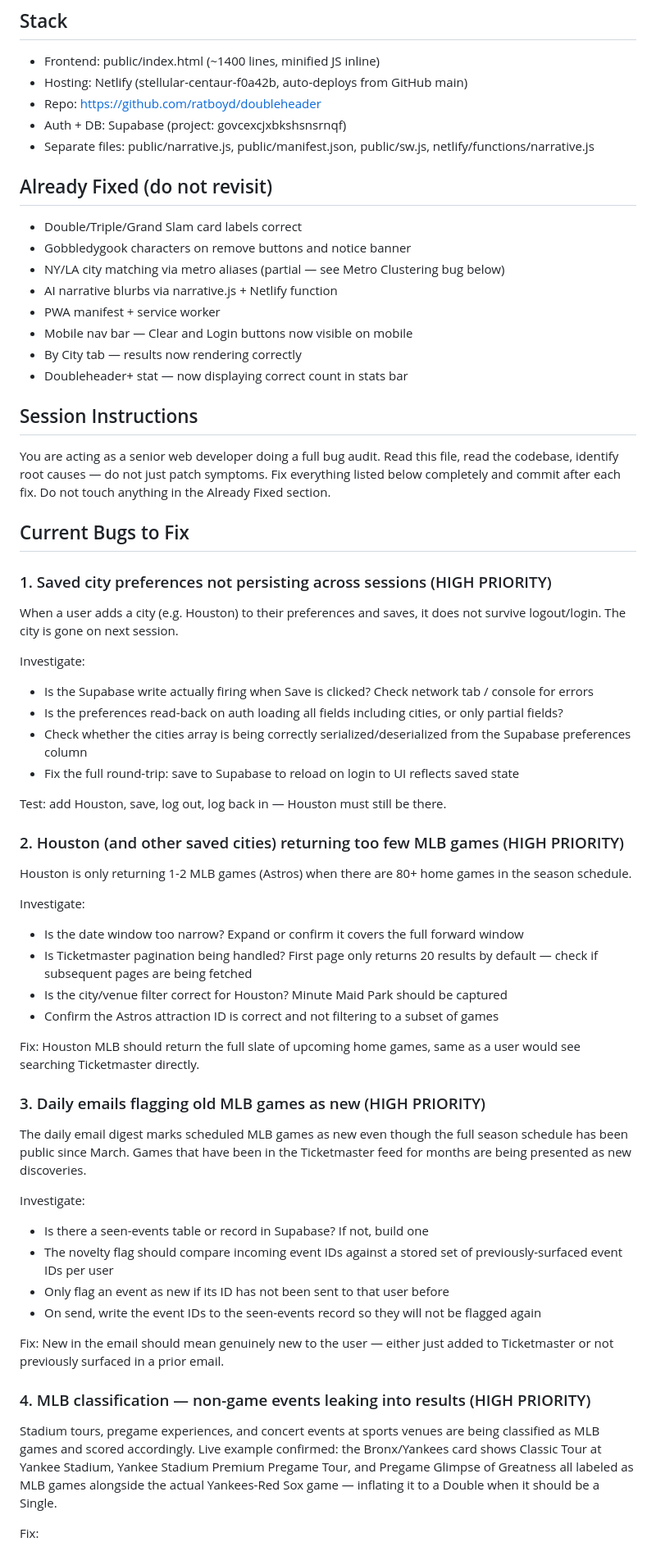
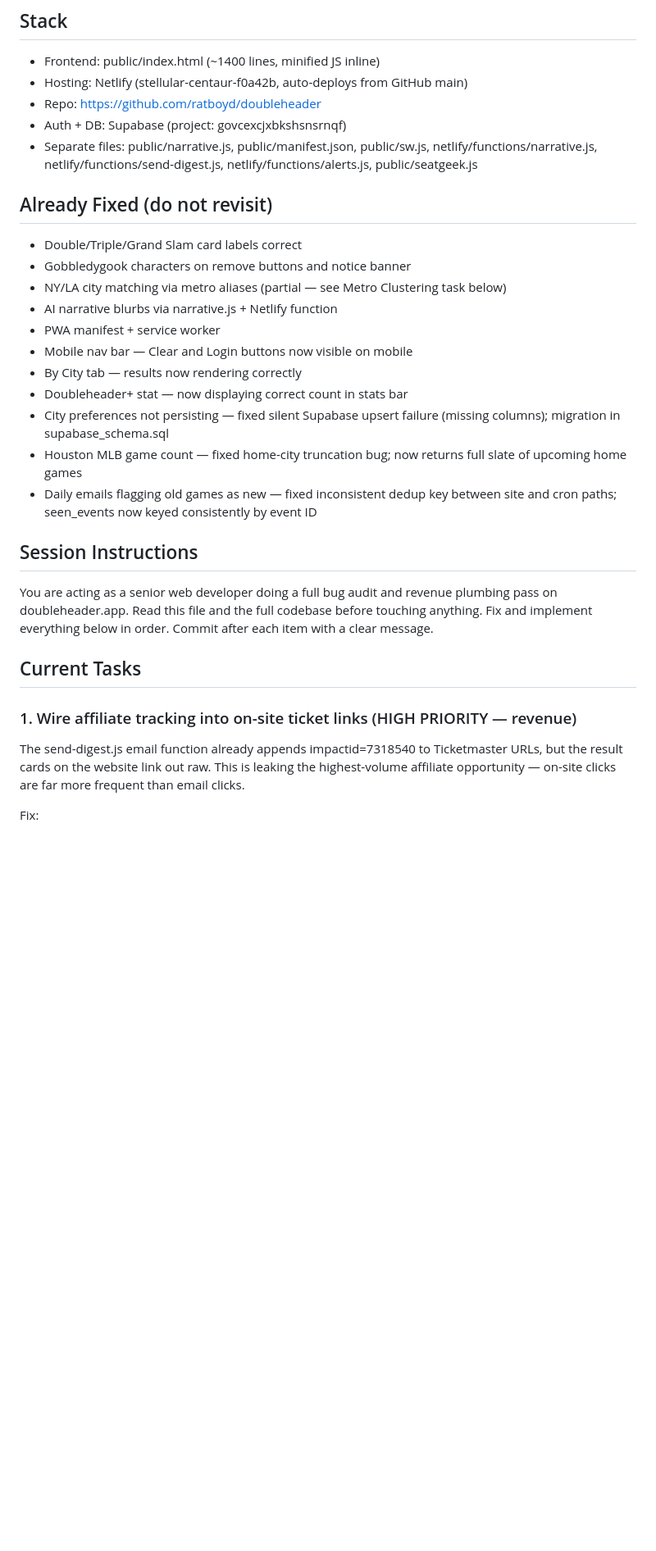
Before and after one commit to ratboyd/doubleheader, a Markdown page: CLAUDE.md, the part around one of its changes. Shown at 82% size. Drawn GitHub-style; blank space fills up the shorter version.

```diff
--- a/CLAUDE.md
+++ b/CLAUDE.md
@@ -5,57 +5,27 @@
 - Hosting: Netlify (stellular-centaur-f0a42b, auto-deploys from GitHub main)
 - Repo: https://github.com/ratboyd/doubleheader
 - Auth + DB: Supabase (project: govcexcjxbkshsnsrnqf)
-- Separate files: public/narrative.js, public/manifest.json, public/sw.js, netlify/functions/narrative.js
+- Separate files: public/narrative.js, public/manifest.json, public/sw.js, netlify/functions/narrative.js, netlify/functions/send-digest.js, netlify/functions/alerts.js, public/seatgeek.js
 
 ## Already Fixed (do not revisit)
 - Double/Triple/Grand Slam card labels correct
 - Gobbledygook characters on remove buttons and notice banner
-- NY/LA city matching via metro aliases (partial — see Metro Clustering bug below)
+- NY/LA city matching via metro aliases (partial — see Metro Clustering task below)
 - AI narrative blurbs via narrative.js + Netlify function
 - PWA manifest + service worker
 - Mobile nav bar — Clear and Login buttons now visible on mobile
 - By City tab — results now rendering correctly
 - Doubleheader+ stat — now displaying correct count in stats bar
+- City preferences not persisting — fixed silent Supabase upsert failure (missing columns); migration in supabase_schema.sql
+- Houston MLB game count — fixed home-city truncation bug; now returns full slate of upcoming home games
+- Daily emails flagging old games as new — fixed inconsistent dedup key between site and cron paths; seen_events now keyed consistently by event ID
 
 ## Session Instructions
-You are acting as a senior web developer doing a full bug audit. Read this file, read the codebase, identify root causes — do not just patch symptoms. Fix everything listed below completely and commit after each fix. Do not touch anything in the Already Fixed section.
+You are acting as a senior web developer doing a full bug audit and revenue plumbing pass on doubleheader.app. Read this file and the full codebase before touching anything. Fix and implement everything below in order. Commit after each item with a clear message.
 
-## Current Bugs to Fix
+## Current Tasks
 
-### 1. Saved city preferences not persisting across sessions (HIGH PRIORITY)
-When a user adds a city (e.g. Houston) to their preferences and saves, it does not survive logout/login. The city is gone on next session.
-
-Investigate:
-- Is the Supabase write actually firing when Save is clicked? Check network tab / console for errors
-- Is the preferences read-back on auth loading all fields including cities, or only partial fields?
-- Check whether the cities array is being correctly serialized/deserialized from the Supabase preferences column
-- Fix the full round-trip: save to Supabase to reload on login to UI reflects saved state
-
-Test: add Houston, save, log out, log back in — Houston must still be there.
-
-### 2. Houston (and other saved cities) returning too few MLB games (HIGH PRIORITY)
-Houston is only returning 1-2 MLB games (Astros) when there are 80+ home games in the season schedule.
-
-Investigate:
-- Is the date window too narrow? Expand or confirm it covers the full forward window
-- Is Ticketmaster pagination being handled? First page only returns 20 results by default — check if subsequent pages are being fetched
-- Is the city/venue filter correct for Houston? Minute Maid Park should be captured
-- Confirm the Astros attraction ID is correct and not filtering to a subset of games
-
-Fix: Houston MLB should return the full slate of upcoming home games, same as a user would see searching Ticketmaster directly.
-
-### 3. Daily emails flagging old MLB games as new (HIGH PRIORITY)
-The daily email digest marks scheduled MLB games as new even though the full season schedule has been public since March. Games that have been in the Ticketmaster feed for months are being presented as new discoveries.
-
-Investigate:
-- Is there a seen-events table or record in Supabase? If not, build one
-- The novelty flag should compare incoming event IDs against a stored set of previously-surfaced event IDs per user
-- Only flag an event as new if its ID has not been sent to that user before
-- On send, write the event IDs to the seen-events record so they will not be flagged again
-
-Fix: New in the email should mean genuinely new to the user — either just added to Ticketmaster or not previously surfaced in a prior email.
-
-### 4. MLB classification — non-game events leaking into results (HIGH PRIORITY)
-Stadium tours, pregame experiences, and concert events at sports venues are being classified as MLB games and scored accordingly. Live example confirmed: the Bronx/Yankees card shows Classic Tour at Yankee Stadium, Yankee Stadium Premium Pregame Tour, and Pregame Glimpse of Greatness all labeled as MLB games alongside the actual Yankees-Red Sox game — inflating it to a Double when it should be a Single.
+### 1. Wire affiliate tracking into on-site ticket links (HIGH PRIORITY — revenue)
+The send-digest.js email function already appends impactid=7318540 to Ticketmaster URLs, but the result cards on the website link out raw. This is leaking the highest-volume affiliate opportunity — on-site clicks are far more frequent than email clicks.
 
 Fix:
```
Also changed, not shown: other parts of CLAUDE.md (+80 -57 lines).
